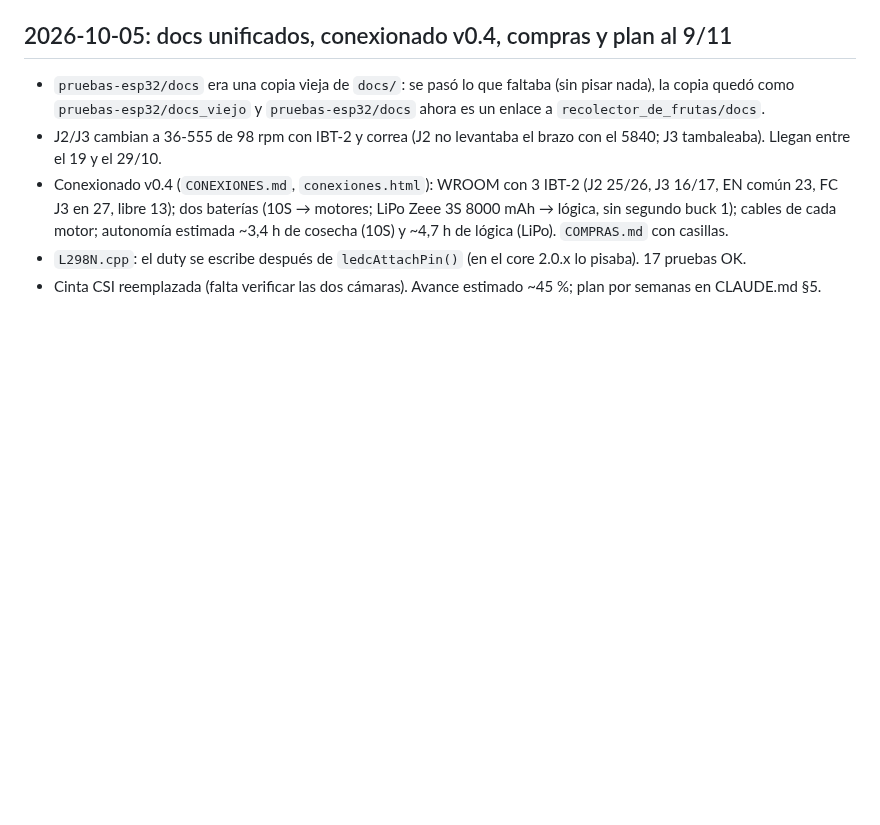
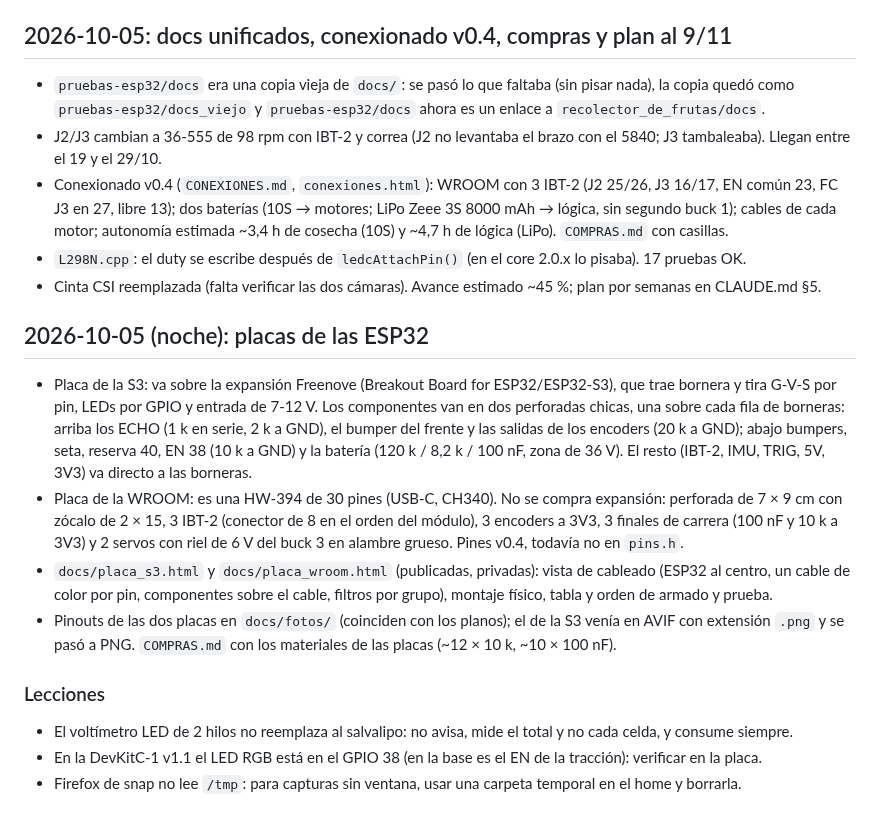
Before and after one commit to HecVelaz/recolector_de_frutas, a Markdown page: docs/BITACORA.md, the part around the change. GitHub-like rendering; blank space fills up the shorter version.

```diff
--- a/docs/BITACORA.md
+++ b/docs/BITACORA.md
@@ -181,3 +181,22 @@ ros2 run teleop_twist_keyboard teleop_twist_keyboard          # frenar con el ej
   motor; autonomía estimada ~3,4 h de cosecha (10S) y ~4,7 h de lógica (LiPo). `COMPRAS.md` con casillas.
 - `L298N.cpp`: el duty se escribe después de `ledcAttachPin()` (en el core 2.0.x lo pisaba). 17 pruebas OK.
 - Cinta CSI reemplazada (falta verificar las dos cámaras). Avance estimado ~45 %; plan por semanas en CLAUDE.md §5.
+
+## 2026-10-05 (noche): placas de las ESP32
+- Placa de la S3: va sobre la expansión Freenove (Breakout Board for ESP32/ESP32-S3), que trae bornera y tira G-V-S
+  por pin, LEDs por GPIO y entrada de 7-12 V. Los componentes van en dos perforadas chicas, una sobre cada fila de
+  borneras: arriba los ECHO (1 k en serie, 2 k a GND), el bumper del frente y las salidas de los encoders (20 k a
+  GND); abajo bumpers, seta, reserva 40, EN 38 (10 k a GND) y la batería (120 k / 8,2 k / 100 nF, zona de 36 V).
+  El resto (IBT-2, IMU, TRIG, 5V, 3V3) va directo a las borneras.
+- Placa de la WROOM: es una HW-394 de 30 pines (USB-C, CH340). No se compra expansión: perforada de 7 × 9 cm con
+  zócalo de 2 × 15, 3 IBT-2 (conector de 8 en el orden del módulo), 3 encoders a 3V3, 3 finales de carrera (100 nF
+  y 10 k a 3V3) y 2 servos con riel de 6 V del buck 3 en alambre grueso. Pines v0.4, todavía no en `pins.h`.
+- `docs/placa_s3.html` y `docs/placa_wroom.html` (publicadas, privadas): vista de cableado (ESP32 al centro, un cable
+  de color por pin, componentes sobre el cable, filtros por grupo), montaje físico, tabla y orden de armado y prueba.
+- Pinouts de las dos placas en `docs/fotos/` (coinciden con los planos); el de la S3 venía en AVIF con extensión
+  `.png` y se pasó a PNG. `COMPRAS.md` con los materiales de las placas (~12 × 10 k, ~10 × 100 nF).
+
+### Lecciones
+- El voltímetro LED de 2 hilos no reemplaza al salvalipo: no avisa, mide el total y no cada celda, y consume siempre.
+- En la DevKitC-1 v1.1 el LED RGB está en el GPIO 38 (en la base es el EN de la tracción): verificar en la placa.
+- Firefox de snap no lee `/tmp`: para capturas sin ventana, usar una carpeta temporal en el home y borrarla.
```
Also changed, not shown: CLAUDE.md (+12 -2 lines), docs/INDICE.md (+1 -0 lines).
